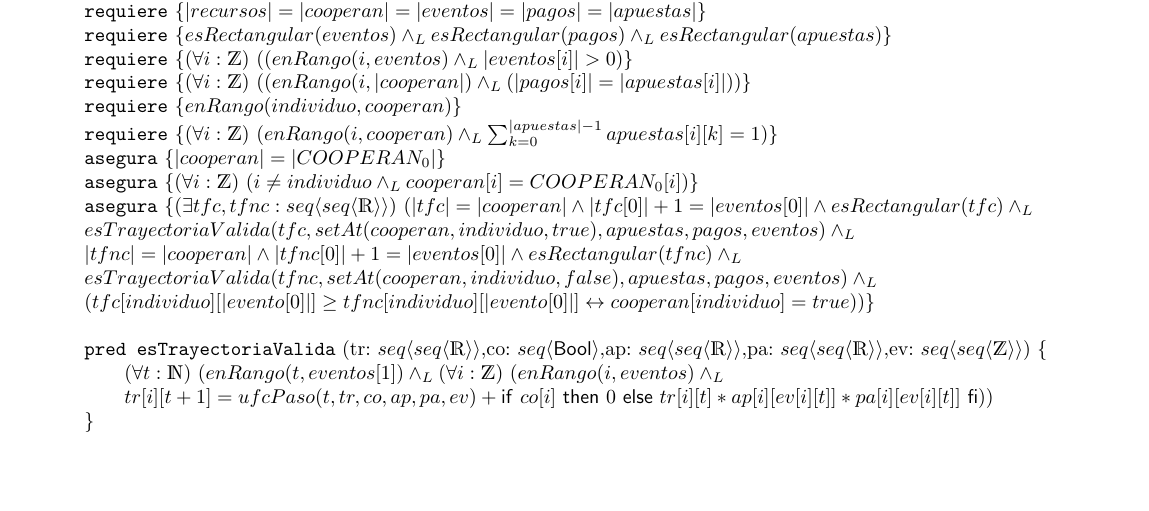
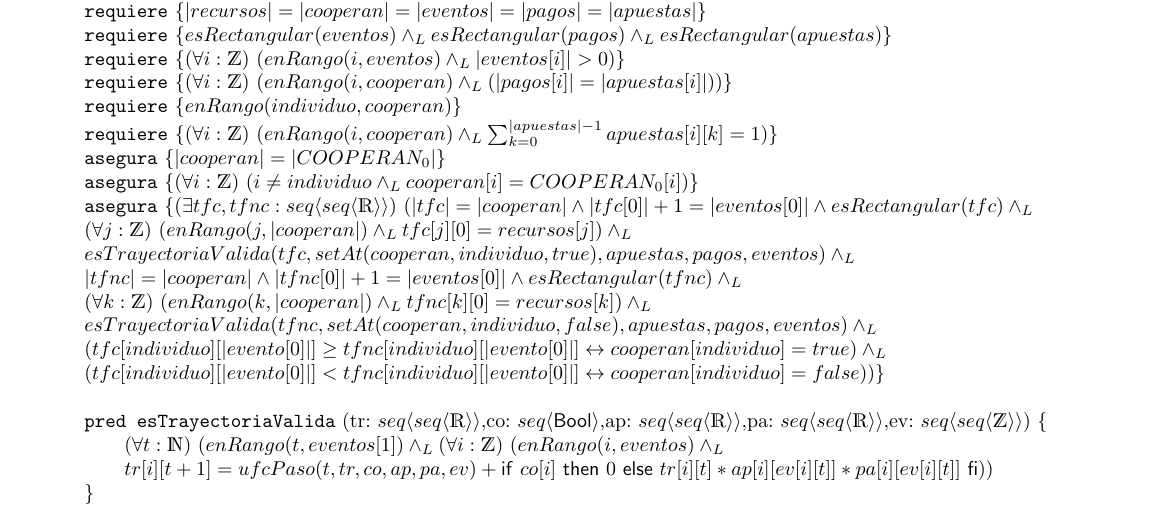
Before and after one commit to cairenahuel/Algo2, a LaTeX document (punto1/e4/ejercicio4.tex): part of the page, cut so that both start at the same text, the shorter picture padded with empty space. Compiled offline with pdfLaTeX.

Commit message:
corregido el 4 (y el que consultamos al profe)

```diff
--- a/punto1/e4/ejercicio4.tex
+++ b/punto1/e4/ejercicio4.tex
@@ -5,18 +5,21 @@
     \requiere{todosPositivos(recursos)}
     \requiere{|recursos|=|cooperan|=|eventos|=|pagos|=|apuestas|}
     \requiere{esRectangular(eventos)\yLuego esRectangular(pagos)\yLuego esRectangular(apuestas)}
-    \requiere{\paraTodo[unalinea]{i}{\ent}{(enRango(i, eventos) \yLuego |eventos[i]|>0}}
-    \requiere{\paraTodo[unalinea]{i}{\ent}{(enRango(i, |cooperan|) \yLuego (|pagos[i]|=|apuestas[i]|)}}
+    \requiere{\paraTodo[unalinea]{i}{\ent}{enRango(i, eventos) \yLuego |eventos[i]|>0}}
+    \requiere{\paraTodo[unalinea]{i}{\ent}{enRango(i, cooperan) \yLuego (|pagos[i]|=|apuestas[i]|)}}
     \requiere{enRango(individuo, cooperan)}
     \requiere{\paraTodo[unalinea]{i}{\ent}{enRango(i, cooperan)\yLuego \sum_{k=0}^{|apuestas|-1}apuestas[i][k] = 1}}
 
     \asegura{|cooperan|=|COOPERAN_0|}
     \asegura{\paraTodo[unalinea]{i}{\ent}{i\not=individuo\yLuego cooperan[i]=COOPERAN_0[i]}}
     \asegura{\existe[unalinea]{tfc, tfnc}{\TLista{\TLista{\float}}}{|tfc|=|cooperan|\land |tfc[0]|+1=|eventos[0]| \land esRectangular(tfc) \yLuego
+    \\\paraTodo[unalinea]{j}{\ent}{enRango(j,|cooperan|)\yLuego tfc[j][0]=recursos[j]} \yLuego
     \\esTrayectoriaValida(tfc, setAt(cooperan,individuo,true),apuestas, pagos, eventos)\yLuego
     \\|tfnc|=|cooperan|\land |tfnc[0]|+1=|eventos[0]| \land esRectangular(tfnc) \yLuego
+    \\\paraTodo[unalinea]{k}{\ent}{enRango(k,|cooperan|)\yLuego tfnc[k][0]=recursos[k]} \yLuego
     \\esTrayectoriaValida(tfnc, setAt(cooperan,individuo,false),apuestas, pagos, eventos)\yLuego
-    \\(tfc[individuo][|evento[0]|]\geq tfnc[individuo][|evento[0]|]\sii cooperan[individuo]=true)}}
+    \\(tfc[individuo][|evento[0]|]\geq tfnc[individuo][|evento[0]|]\sii cooperan[individuo]=true)\yLuego
+    \\(tfc[individuo][|evento[0]|]< tfnc[individuo][|evento[0]|]\sii cooperan[individuo]=false)}}
     \salto{\baselineskip}
     \pred{esTrayectoriaValida}{tr: \TLista{\TLista{\float}},co: \TLista{\bool},ap: \TLista{\TLista{\float}},pa: \TLista{\TLista{\float}},ev: \TLista{\TLista{\ent}}}{\paraTodo[unalinea]{t}{\nat}
     {enRango(t, eventos[1])\yLuego
```
